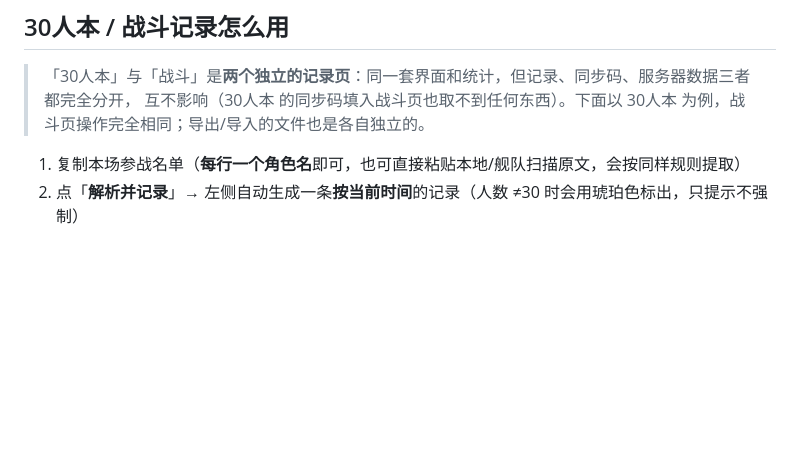
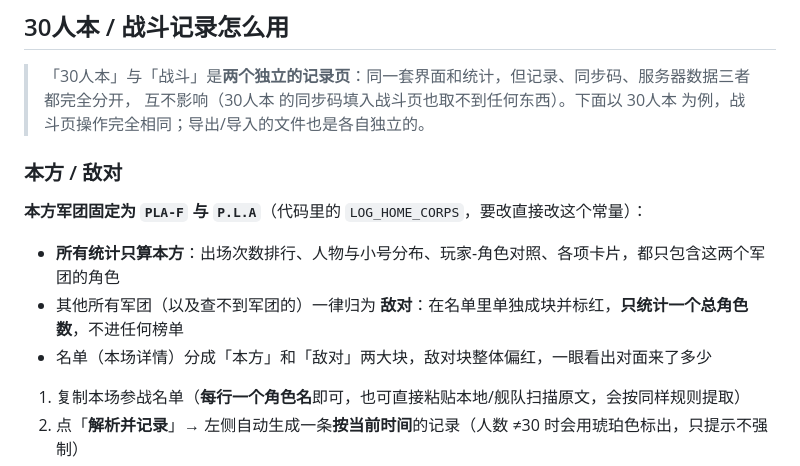
Before and after one commit to easyzandf/evedscancn, a Markdown page: README.md, the part around the change. Drawn GitHub-style; blank space fills up the shorter version.

Commit message:
README: document the fixed home/hostile corps rule
Co-Authored-By: Claude <noreply@anthropic.com>

```diff
--- a/README.md
+++ b/README.md
@@ -35,6 +35,14 @@
 
 > 「30人本」与「战斗」是**两个独立的记录页**：同一套界面和统计，但记录、同步码、服务器数据三者都完全分开，
 > 互不影响（30人本 的同步码填入战斗页也取不到任何东西）。下面以 30人本 为例，战斗页操作完全相同；导出/导入的文件也是各自独立的。
+
+### 本方 / 敌对
+
+**本方军团固定为 `PLA-F` 与 `P.L.A`**（代码里的 `LOG_HOME_CORPS`，要改直接改这个常量）：
+
+- **所有统计只算本方**：出场次数排行、人物与小号分布、玩家-角色对照、各项卡片，都只包含这两个军团的角色
+- 其他所有军团（以及查不到军团的）一律归为 **敌对**：在名单里单独成块并标红，**只统计一个总角色数**，不进任何榜单
+- 名单（本场详情）分成「本方」和「敌对」两大块，敌对块整体偏红，一眼看出对面来了多少
 
 1. 复制本场参战名单（**每行一个角色名**即可，也可直接粘贴本地/舰队扫描原文，会按同样规则提取）
 2. 点「**解析并记录**」→ 左侧自动生成一条**按当前时间**的记录（人数 ≠30 时会用琥珀色标出，只提示不强制）
```
